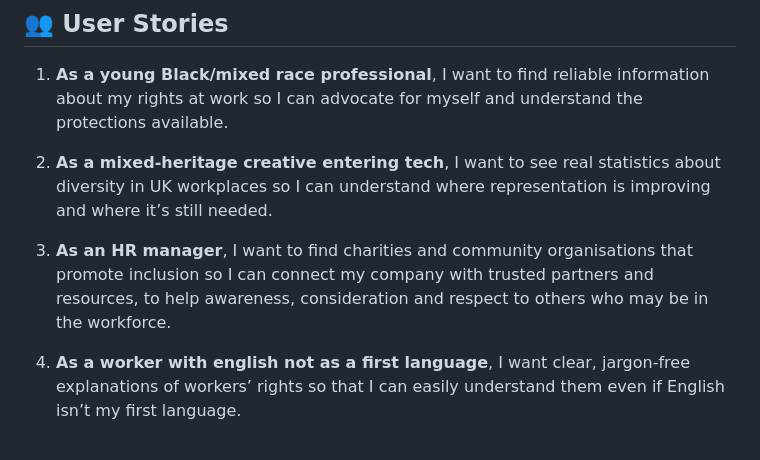
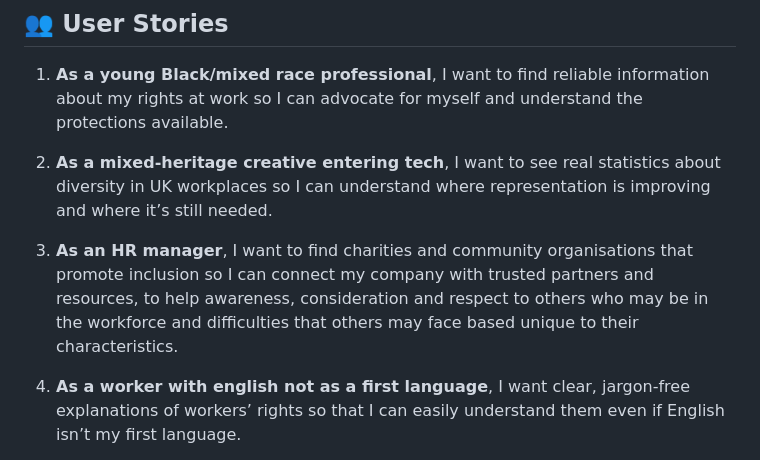
Before and after one commit to GEOAC/empowerworkuk, a Markdown page: README.md, the part around the change. GitHub-like rendering.

Commit message:
edited ai text/humanised text

```diff
--- a/README.md
+++ b/README.md
@@ -31,7 +31,7 @@ The site aims to empower individuals with clear, accessible information and high
 
 2. **As a mixed-heritage creative entering tech**, I want to see real statistics about diversity in UK workplaces so I can understand where representation is improving and where it’s still needed.
 
-3. **As an HR manager**, I want to find charities and community organisations that promote inclusion so I can connect my company with trusted partners and resources, to help awareness, consideration and respect to others who may be in the workforce.
+3. **As an HR manager**, I want to find charities and community organisations that promote inclusion so I can connect my company with trusted partners and resources, to help awareness, consideration and respect to others who may be in the workforce and difficulties that others may face based unique to their characteristics.
 
 4. **As a worker with english not as a first language**, I want clear, jargon-free explanations of workers’ rights so that I can easily understand them even if English isn’t my first language.
 
```
